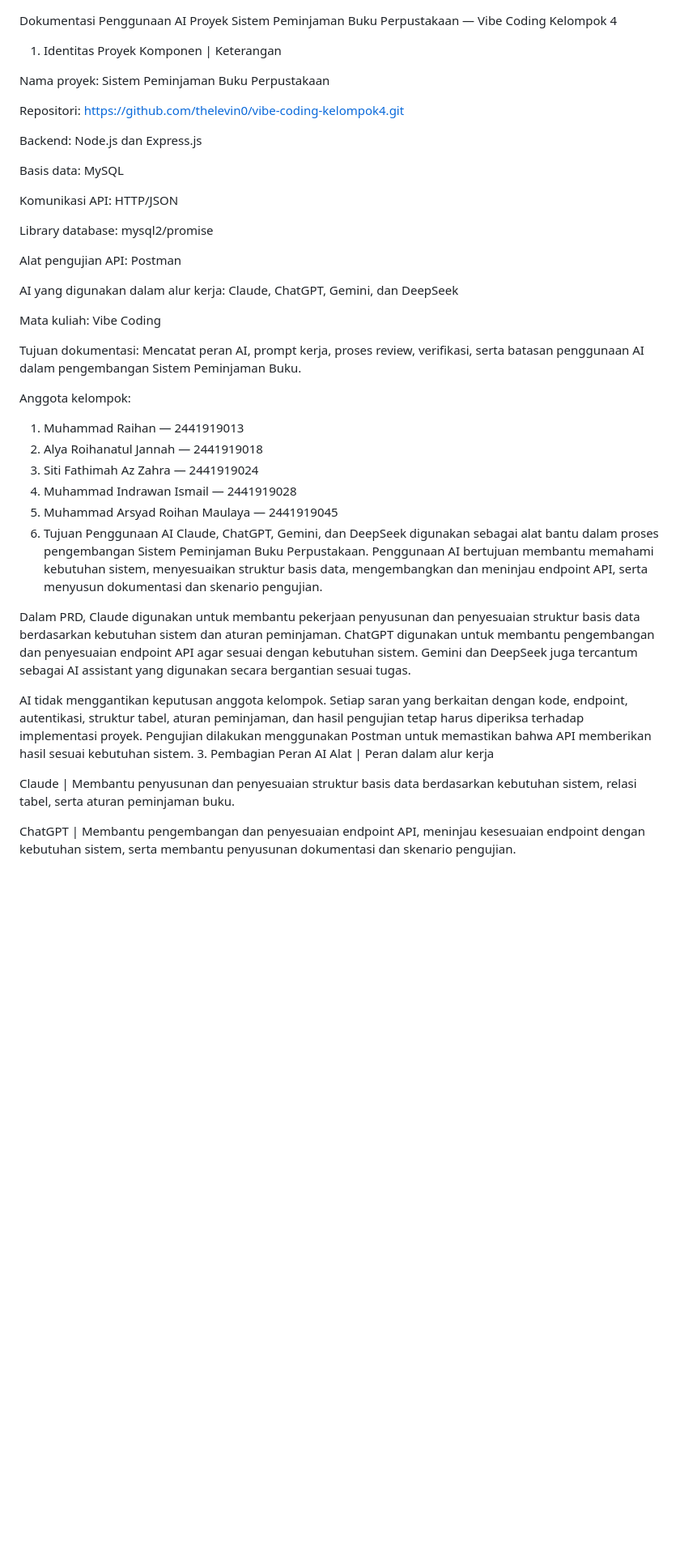
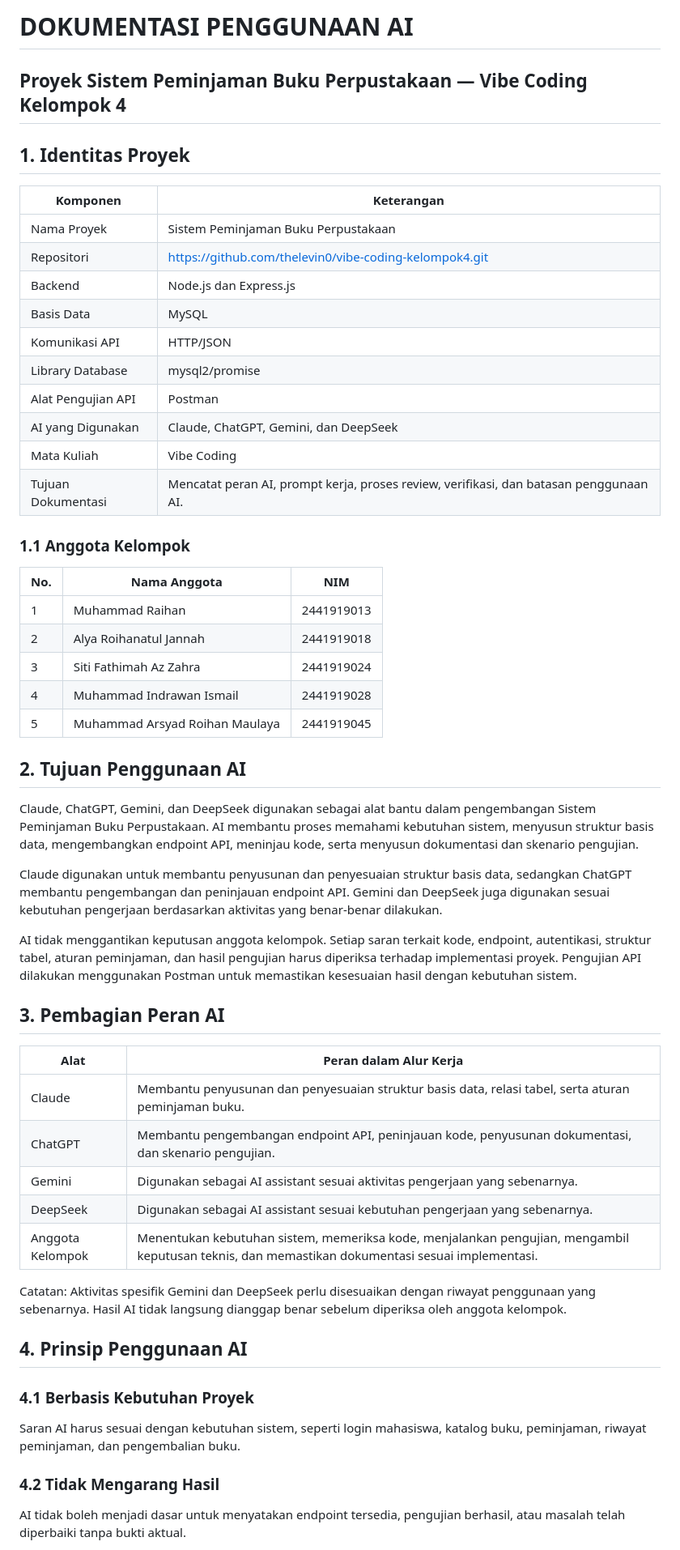
Before and after one commit to thelevin0/vibe-coding-kelompok4, a Markdown page: docs/PRD.md, the part around one of its changes. Shown at 81% size. GitHub-like rendering; blank space fills up the shorter version.

```diff
--- a/docs/PRD.md
+++ b/docs/PRD.md
@@ -1,45 +1,58 @@
+# DOKUMENTASI PENGGUNAAN AI
+## Proyek Sistem Peminjaman Buku Perpustakaan — Vibe Coding Kelompok 4
 
-Dokumentasi Penggunaan AI
-Proyek Sistem Peminjaman Buku Perpustakaan — Vibe Coding Kelompok 4
-1. Identitas Proyek
-Komponen | Keterangan
+## 1. Identitas Proyek
 
-Nama proyek: Sistem Peminjaman Buku Perpustakaan
+| Komponen | Keterangan |
+|---|---|
+| Nama Proyek | Sistem Peminjaman Buku Perpustakaan |
+| Repositori | https://github.com/thelevin0/vibe-coding-kelompok4.git |
+| Backend | Node.js dan Express.js |
+| Basis Data | MySQL |
+| Komunikasi API | HTTP/JSON |
+| Library Database | mysql2/promise |
+| Alat Pengujian API | Postman |
+| AI yang Digunakan | Claude, ChatGPT, Gemini, dan DeepSeek |
+| Mata Kuliah | Vibe Coding |
+| Tujuan Dokumentasi | Mencatat peran AI, prompt kerja, proses review, verifikasi, dan batasan penggunaan AI. |
 
-Repositori: https://github.com/thelevin0/vibe-coding-kelompok4.git
+### 1.1 Anggota Kelompok
 
-Backend: Node.js dan Express.js
+| No. | Nama Anggota | NIM |
+|---|---|---|
+| 1 | Muhammad Raihan | 2441919013 |
+| 2 | Alya Roihanatul Jannah | 2441919018 |
+| 3 | Siti Fathimah Az Zahra | 2441919024 |
+| 4 | Muhammad Indrawan Ismail | 2441919028 |
+| 5 | Muhammad Arsyad Roihan Maulaya | 2441919045 |
 
-Basis data: MySQL
+## 2. Tujuan Penggunaan AI
 
-Komunikasi API: HTTP/JSON
+Claude, ChatGPT, Gemini, dan DeepSeek digunakan sebagai alat bantu dalam pengembangan Sistem Peminjaman Buku Perpustakaan. AI membantu proses memahami kebutuhan sistem, menyusun struktur basis data, mengembangkan endpoint API, meninjau kode, serta menyusun dokumentasi dan skenario pengujian.
 
-Library database: mysql2/promise
+Claude digunakan untuk membantu penyusunan dan penyesuaian struktur basis data, sedangkan ChatGPT membantu pengembangan dan peninjauan endpoint API. Gemini dan DeepSeek juga digunakan sesuai kebutuhan pengerjaan berdasarkan aktivitas yang benar-benar dilakukan.
 
-Alat pengujian API: Postman
+AI tidak menggantikan keputusan anggota kelompok. Setiap saran terkait kode, endpoint, autentikasi, struktur tabel, aturan peminjaman, dan hasil pengujian harus diperiksa terhadap implementasi proyek. Pengujian API dilakukan menggunakan Postman untuk memastikan kesesuaian hasil dengan kebutuhan sistem.
 
-AI yang digunakan dalam alur kerja: Claude, ChatGPT, Gemini, dan DeepSeek
+## 3. Pembagian Peran AI
 
-Mata kuliah: Vibe Coding
+| Alat | Peran dalam Alur Kerja |
+|---|---|
+| Claude | Membantu penyusunan dan penyesuaian struktur basis data, relasi tabel, serta aturan peminjaman buku. |
+| ChatGPT | Membantu pengembangan endpoint API, peninjauan kode, penyusunan dokumentasi, dan skenario pengujian. |
+| Gemini | Digunakan sebagai AI assistant sesuai aktivitas pengerjaan yang sebenarnya. |
+| DeepSeek | Digunakan sebagai AI assistant sesuai kebutuhan pengerjaan yang sebenarnya. |
+| Anggota Kelompok | Menentukan kebutuhan sistem, memeriksa kode, menjalankan pengujian, mengambil keputusan teknis, dan memastikan dokumentasi sesuai implementasi. |
 
-Tujuan dokumentasi: Mencatat peran AI, prompt kerja, proses review, verifikasi, serta batasan penggunaan AI dalam pengembangan Sistem Peminjaman Buku.
+Catatan: Aktivitas spesifik Gemini dan DeepSeek perlu disesuaikan dengan riwayat penggunaan yang sebenarnya. Hasil AI tidak langsung dianggap benar sebelum diperiksa oleh anggota kelompok.
 
-Anggota kelompok:
-1. Muhammad Raihan — 2441919013
-2. Alya Roihanatul Jannah — 2441919018
-3. Siti Fathimah Az Zahra — 2441919024
-4. Muhammad Indrawan Ismail — 2441919028
-5. Muhammad Arsyad Roihan Maulaya — 2441919045
-2. Tujuan Penggunaan AI
-Claude, ChatGPT, Gemini, dan DeepSeek digunakan sebagai alat bantu dalam proses pengembangan Sistem Peminjaman Buku Perpustakaan. Penggunaan AI bertujuan membantu memahami kebutuhan sistem, menyesuaikan struktur basis data, mengembangkan dan meninjau endpoint API, serta menyusun dokumentasi dan skenario pengujian.
+## 4. Prinsip Penggunaan AI
 
-Dalam PRD, Claude digunakan untuk membantu pekerjaan penyusunan dan penyesuaian struktur basis data berdasarkan kebutuhan sistem dan aturan peminjaman. ChatGPT digunakan untuk membantu pengembangan dan penyesuaian endpoint API agar sesuai dengan kebutuhan sistem. Gemini dan DeepSeek juga tercantum sebagai AI assistant yang digunakan secara bergantian sesuai tugas.
+### 4.1 Berbasis Kebutuhan Proyek
 
-AI tidak menggantikan keputusan anggota kelompok. Setiap saran yang berkaitan dengan kode, endpoint, autentikasi, struktur tabel, aturan peminjaman, dan hasil pengujian tetap harus diperiksa terhadap implementasi proyek. Pengujian dilakukan menggunakan Postman untuk memastikan bahwa API memberikan hasil sesuai kebutuhan sistem.
-3. Pembagian Peran AI
-Alat | Peran dalam alur kerja
+Saran AI harus sesuai dengan kebutuhan sistem, seperti login mahasiswa, katalog buku, peminjaman, riwayat peminjaman, dan pengembalian buku.
 
-Claude | Membantu penyusunan dan penyesuaian struktur basis data berdasarkan kebutuhan sistem, relasi tabel, serta aturan peminjaman buku.
+### 4.2 Tidak Mengarang Hasil
 
-ChatGPT | Membantu pengembangan dan penyesuaian endpoint API, meninjau kesesuaian endpoint dengan kebutuhan sistem, serta membantu penyusunan dokumentasi dan skenario pengujian.
+AI tidak boleh menjadi dasar untuk menyatakan endpoint tersedia, pengujian berhasil, atau masalah telah diperbaiki tanpa bukti aktual.
 
```
Also changed, not shown: other parts of docs/PRD.md (+204 -189 lines).
